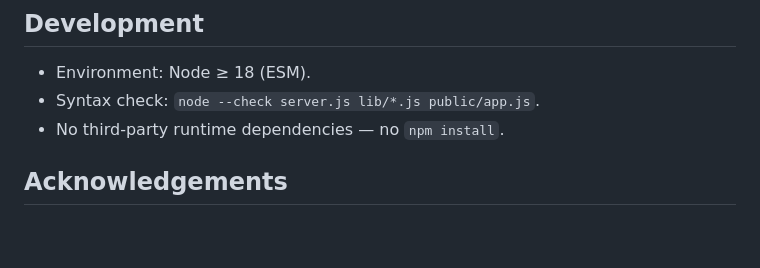
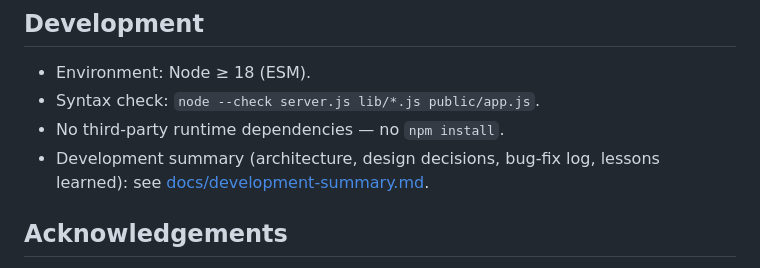
Before and after one commit to veritasian/coreui, a Markdown page: README.en.md, the part around the change. Rendered like a GitHub page; blank space fills up the shorter version.

Commit message:
docs: 新增开发总结文档（docs/development-summary.md）
- 详细记录：技术架构/模块划分/API、核心设计决策与演进（树形重构、傻瓜式 UX、安装方案转变）、
  关键 Bug 修复记录（引擎误报/测试误报/删除失效/语法错误/后台进程管理）、
  验证方法、已知限制、发布协作规范、经验教训
- README（中/英）开发章节加入文档链接

```diff
--- a/README.en.md
+++ b/README.en.md
@@ -118,6 +118,7 @@ coreui/
 - Environment: Node ≥ 18 (ESM).
 - Syntax check: `node --check server.js lib/*.js public/app.js`.
 - No third-party runtime dependencies — no `npm install`.
+- Development summary (architecture, design decisions, bug-fix log, lessons learned): see [docs/development-summary.md](docs/development-summary.md).
 
 ## Acknowledgements
 
```
Also changed, not shown: README.md (+1 -0 lines), docs/development-summary.md (added, +279 -0 lines).
